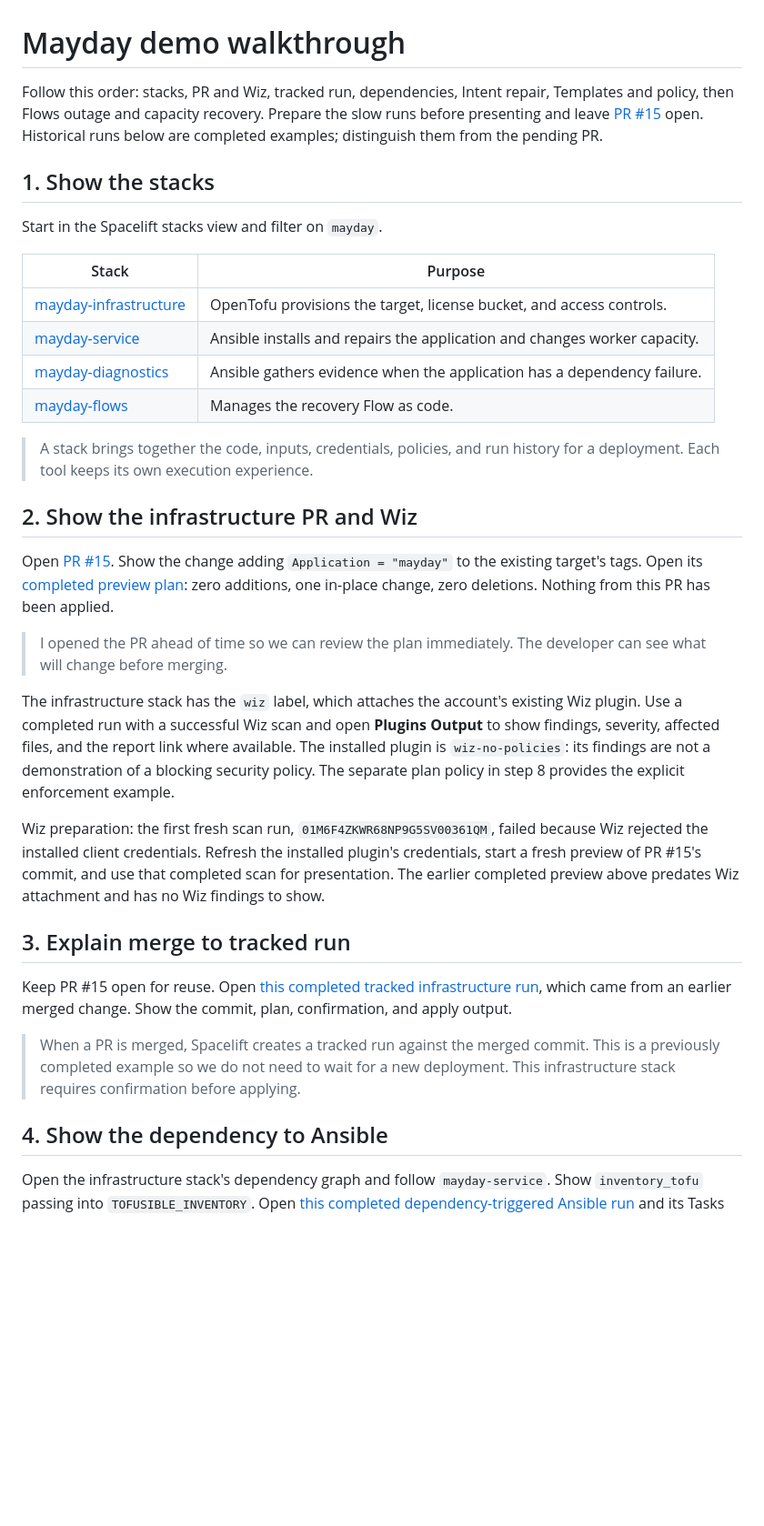
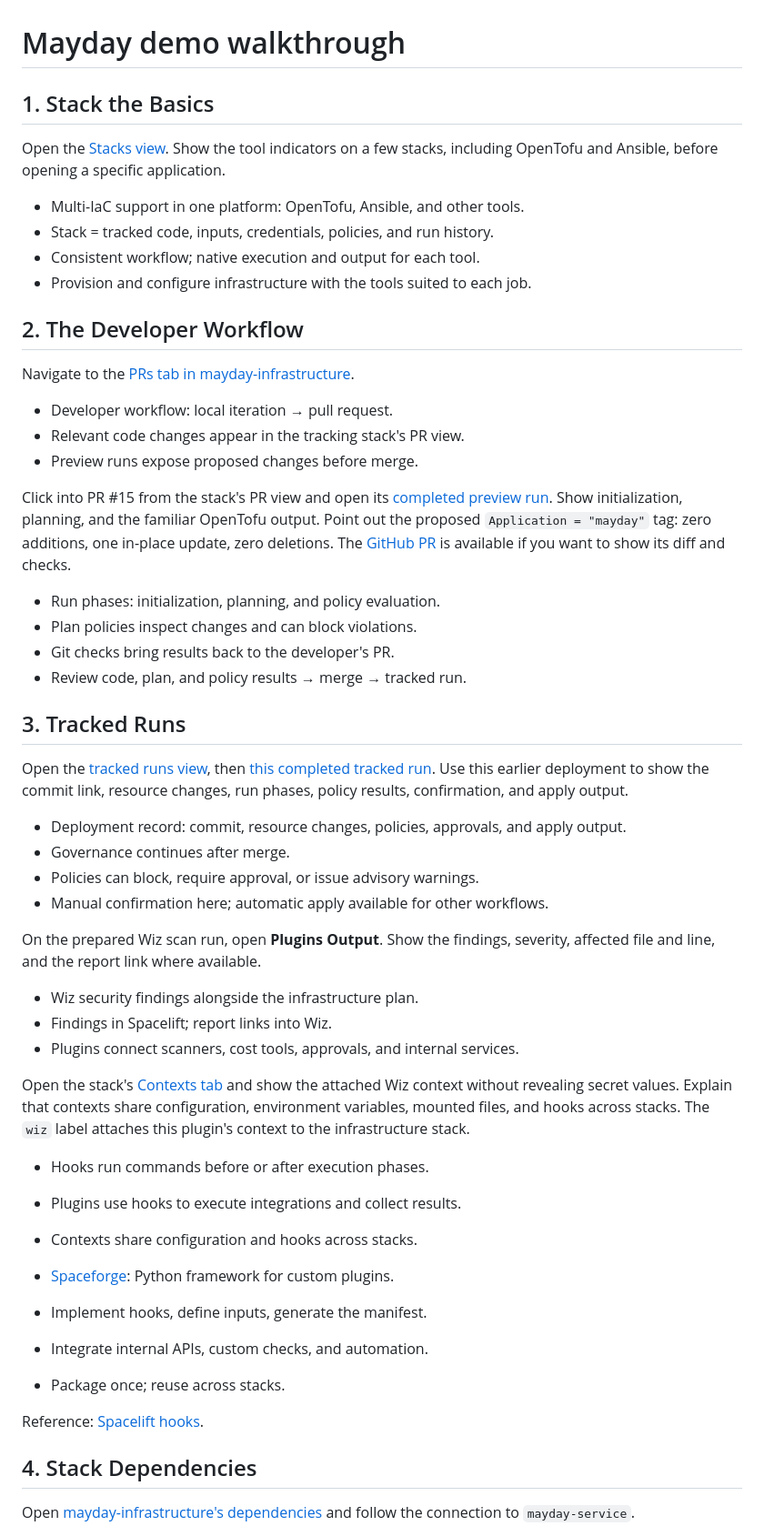
Before and after one commit to spacelift-solutions/Mayday, a Markdown page: docs/staged-demo.md, the part around one of its changes. Shown at 91% size. GitHub-like rendering; blank space fills up the shorter version.

```diff
--- a/docs/staged-demo.md
+++ b/docs/staged-demo.md
@@ -1,53 +1,66 @@
 # Mayday demo walkthrough
 
-Follow this order: stacks, PR and Wiz, tracked run, dependencies, Intent repair, Templates and policy, then Flows outage and capacity recovery.
-Prepare the slow runs before presenting and leave [PR #15](https://github.com/spacelift-solutions/Mayday/pull/15) open.
-Historical runs below are completed examples; distinguish them from the pending PR.
+## 1. Stack the Basics
 
-## 1. Show the stacks
+Open the [Stacks view](https://spacelift-solutions.app.spacelift.io/stacks).
+Show the tool indicators on a few stacks, including OpenTofu and Ansible, before opening a specific application.
 
-Start in the Spacelift stacks view and filter on `mayday`.
+- Multi-IaC support in one platform: OpenTofu, Ansible, and other tools.
+- Stack = tracked code, inputs, credentials, policies, and run history.
+- Consistent workflow; native execution and output for each tool.
+- Provision and configure infrastructure with the tools suited to each job.
 
-| Stack | Purpose |
-| --- | --- |
-| [mayday-infrastructure](https://spacelift-solutions.app.spacelift.io/stack/mayday-infrastructure) | OpenTofu provisions the target, license bucket, and access controls. |
-| [mayday-service](https://spacelift-solutions.app.spacelift.io/stack/mayday-service) | Ansible installs and repairs the application and changes worker capacity. |
-| [mayday-diagnostics](https://spacelift-solutions.app.spacelift.io/stack/mayday-diagnostics) | Ansible gathers evidence when the application has a dependency failure. |
-| [mayday-flows](https://spacelift-solutions.app.spacelift.io/stack/mayday-flows) | Manages the recovery Flow as code. |
+## 2. The Developer Workflow
 
-> A stack brings together the code, inputs, credentials, policies, and run history for a deployment.
-> Each tool keeps its own execution experience.
+Navigate to the [PRs tab in mayday-infrastructure](https://spacelift-solutions.app.spacelift.io/stack/mayday-infrastructure/prs).
 
-## 2. Show the infrastructure PR and Wiz
+- Developer workflow: local iteration → pull request.
+- Relevant code changes appear in the tracking stack's PR view.
+- Preview runs expose proposed changes before merge.
 
-Open [PR #15](https://github.com/spacelift-solutions/Mayday/pull/15).
-Show the change adding `Application = "mayday"` to the existing target's tags.
-Open its [completed preview plan](https://spacelift-solutions.app.spacelift.io/stack/mayday-infrastructure/run/01M6F39M68Q4PQ57WVVPA2QAJG): zero additions, one in-place change, zero deletions.
-Nothing from this PR has been applied.
+Click into PR #15 from the stack's PR view and open its [completed preview run](https://spacelift-solutions.app.spacelift.io/stack/mayday-infrastructure/run/01M6F39M68Q4PQ57WVVPA2QAJG).
+Show initialization, planning, and the familiar OpenTofu output.
+Point out the proposed `Application = "mayday"` tag: zero additions, one in-place update, zero deletions.
+The [GitHub PR](https://github.com/spacelift-solutions/Mayday/pull/15) is available if you want to show its diff and checks.
 
-> I opened the PR ahead of time so we can review the plan immediately.
-> The developer can see what will change before merging.
+- Run phases: initialization, planning, and policy evaluation.
+- Plan policies inspect changes and can block violations.
+- Git checks bring results back to the developer's PR.
+- Review code, plan, and policy results → merge → tracked run.
 
-The infrastructure stack has the `wiz` label, which attaches the account's existing Wiz plugin.
-Use a completed run with a successful Wiz scan and open **Plugins Output** to show findings, severity, affected files, and the report link where available.
-The installed plugin is `wiz-no-policies`: its findings are not a demonstration of a blocking security policy.
-The separate plan policy in step 8 provides the explicit enforcement example.
+## 3. Tracked Runs
 
-Wiz preparation: the first fresh scan run, `01M6F4ZKWR68NP9G5SV00361QM`, failed because Wiz rejected the installed client credentials.
-Refresh the installed plugin's credentials, start a fresh preview of PR #15's commit, and use that completed scan for presentation.
-The earlier completed preview above predates Wiz attachment and has no Wiz findings to show.
+Open the [tracked runs view](https://spacelift-solutions.app.spacelift.io/stack/mayday-infrastructure), then [this completed tracked run](https://spacelift-solutions.app.spacelift.io/stack/mayday-infrastructure/run/01M6EYYNRV2JQ1CHDTNR6G2SPW).
+Use this earlier deployment to show the commit link, resource changes, run phases, policy results, confirmation, and apply output.
 
-## 3. Explain merge to tracked run
+- Deployment record: commit, resource changes, policies, approvals, and apply output.
+- Governance continues after merge.
+- Policies can block, require approval, or issue advisory warnings.
+- Manual confirmation here; automatic apply available for other workflows.
 
-Keep PR #15 open for reuse.
-Open [this completed tracked infrastructure run](https://spacelift-solutions.app.spacelift.io/stack/mayday-infrastructure/run/01M6EYYNRV2JQ1CHDTNR6G2SPW), which came from an earlier merged change.
-Show the commit, plan, confirmation, and apply output.
+On the prepared Wiz scan run, open **Plugins Output**.
+Show the findings, severity, affected file and line, and the report link where available.
 
-> When a PR is merged, Spacelift creates a tracked run against the merged commit.
-> This is a previously completed example so we do not need to wait for a new deployment.
-> This infrastructure stack requires confirmation before applying.
+- Wiz security findings alongside the infrastructure plan.
+- Findings in Spacelift; report links into Wiz.
+- Plugins connect scanners, cost tools, approvals, and internal services.
 
-## 4. Show the dependency to Ansible
+Open the stack's [Contexts tab](https://spacelift-solutions.app.spacelift.io/stack/mayday-infrastructure/contexts) and show the attached Wiz context without revealing secret values.
+Explain that contexts share configuration, environment variables, mounted files, and hooks across stacks.
+The `wiz` label attaches this plugin's context to the infrastructure stack.
 
-Open the infrastructure stack's dependency graph and follow `mayday-service`.
-Show `inventory_tofu` passing into `TOFUSIBLE_INVENTORY`.
+- Hooks run commands before or after execution phases.
+- Plugins use hooks to execute integrations and collect results.
+- Contexts share configuration and hooks across stacks.
+
+- [Spaceforge](https://github.com/spacelift-io/plugins/blob/main/spaceforge/README.md): Python framework for custom plugins.
+- Implement hooks, define inputs, generate the manifest.
+- Integrate internal APIs, custom checks, and automation.
+- Package once; reuse across stacks.
+
+Reference: [Spacelift hooks](https://docs.spacelift.io/concepts/stack/stack-settings#customizing-workflow).
+
+## 4. Stack Dependencies
+
+Open [mayday-infrastructure's dependencies](https://spacelift-solutions.app.spacelift.io/stack/mayday-infrastructure/dependencies) and follow the connection to `mayday-service`.
+
```
Also changed, not shown: other parts of docs/staged-demo.md (+73 -70 lines).
